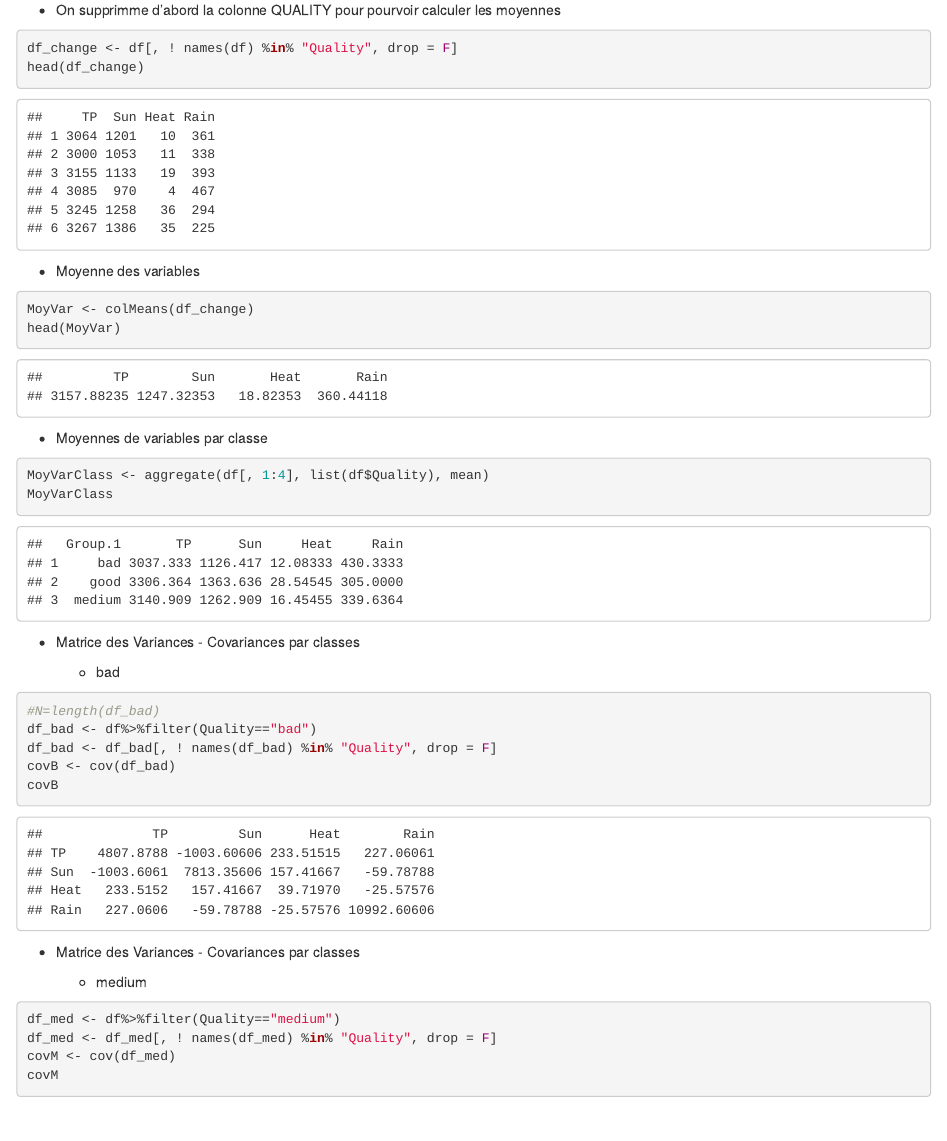
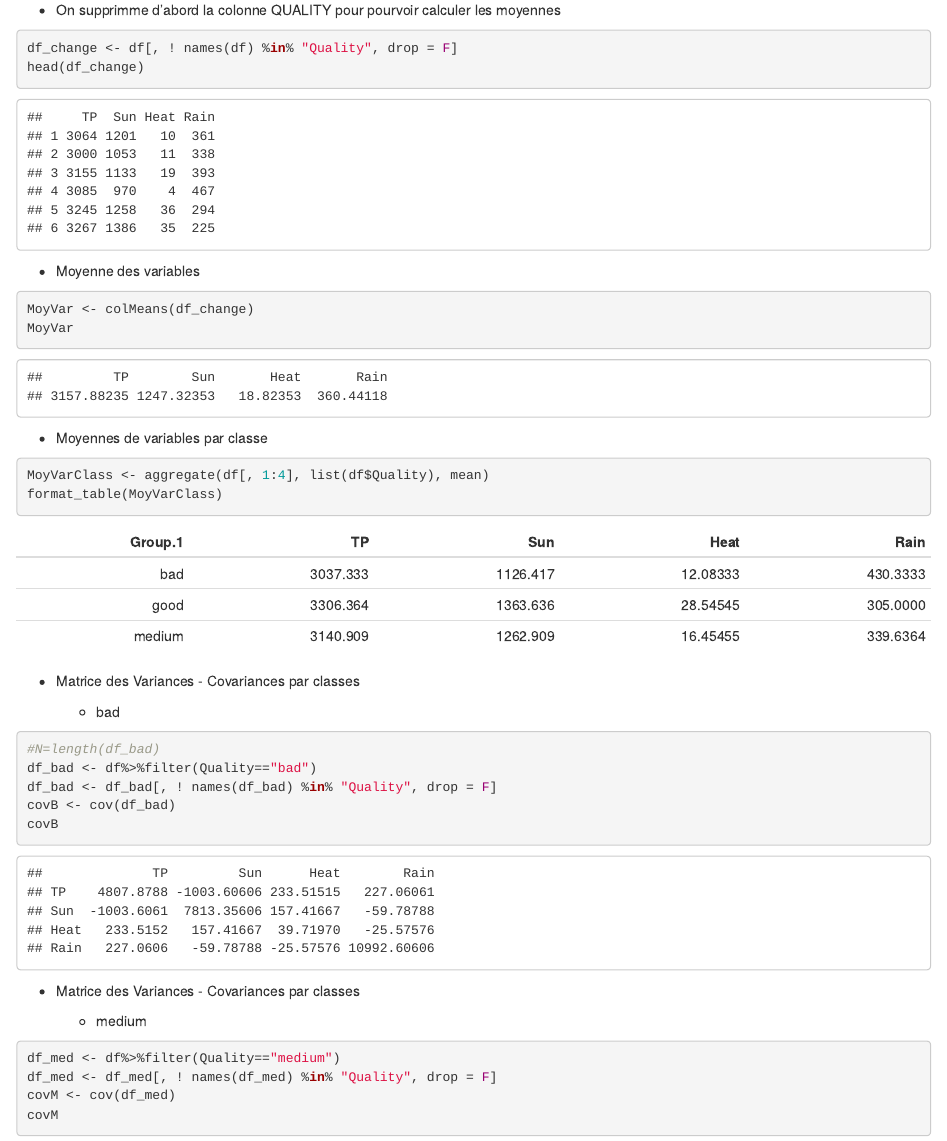
Before and after one commit to SarahBehanzin/Projet_AFD, an R Markdown document (AFD.Rmd): the page in a window 1100 px wide, from 690 px down. The pictures show the output file AFD.html that the author committed with the source, opened offline.

Commit message:
Inertie B

`````diff
--- a/AFD.Rmd
+++ b/AFD.Rmd
@@ -32,13 +32,13 @@ head(df_change)
 
 ````{r}
 MoyVar <- colMeans(df_change)
-head(MoyVar)
+MoyVar
 ````
 * Moyennes de variables par classe
 
 ````{r}
 MoyVarClass <- aggregate(df[, 1:4], list(df$Quality), mean)
-MoyVarClass
+format_table(MoyVarClass)
 ````
 * Matrice des Variances - Covariances par classes
 
@@ -47,7 +47,7 @@ MoyVarClass
 #N=length(df_bad)
 df_bad <- df%>%filter(Quality=="bad")
 df_bad <- df_bad[, ! names(df_bad) %in% "Quality", drop = F]
-covB <- cov(df_bad)
+covB <- cov(df_bad)*((N-1)/N)
 covB
 ````
 * Matrice des Variances - Covariances par classes
@@ -56,7 +56,7 @@ covB
 ```{r}
 df_med <- df%>%filter(Quality=="medium")
 df_med <- df_med[, ! names(df_med) %in% "Quality", drop = F]
-covM <- cov(df_med)
+covM <- cov(df_med)*((N-1)/N)
 covM
 ````
 * Matrice des Variances - Covariances par classes
`````
Also changed, not shown: AFD.html.
